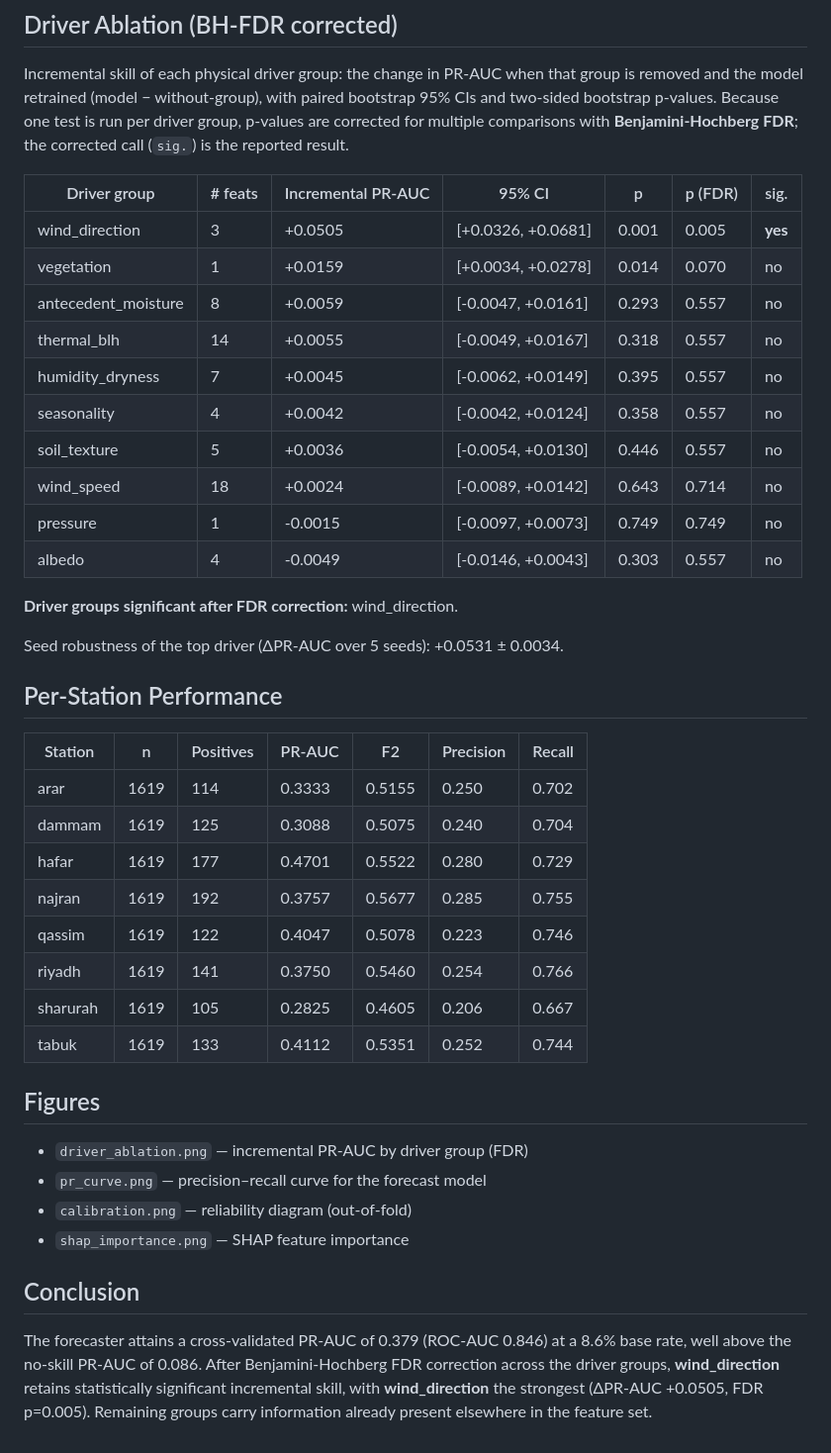
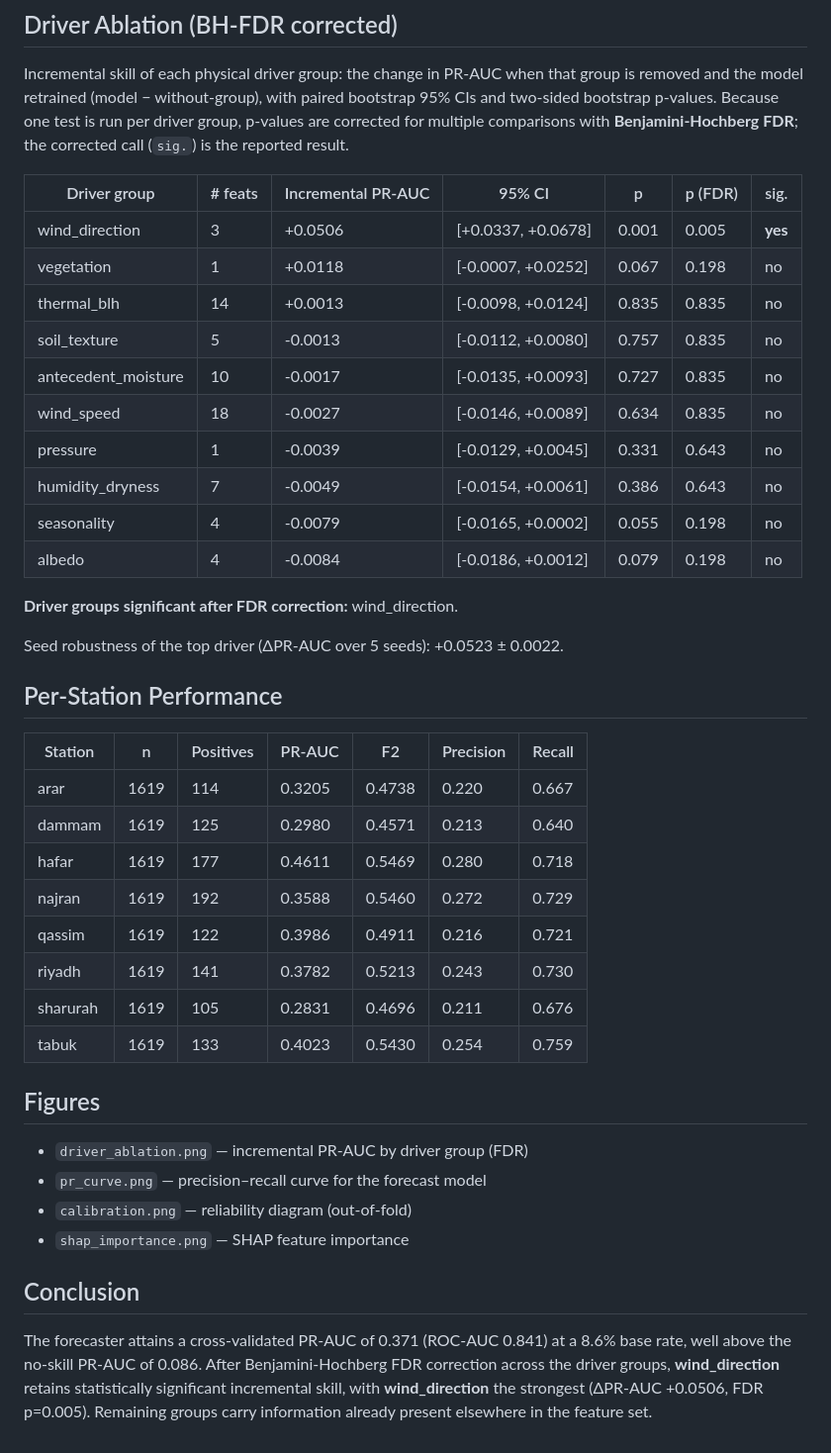
Before and after one commit to Jfullmer2028/dust-storm-forecast-saudi, a Markdown page: results/report.md, the part around one of its changes. Shown at 99% size. GitHub-like rendering.

```diff
--- a/results/report.md
+++ b/results/report.md
@@ -47,33 +61,33 @@ Incremental skill of each physical driver group: the change in PR-AUC when that
 
 | Driver group | # feats | Incremental PR-AUC | 95% CI | p | p (FDR) | sig. |
 |--------------|---------|--------------------|--------|---|---------|------|
-| wind_direction | 3 | +0.0505 | [+0.0326, +0.0681] | 0.001 | 0.005 | **yes** |
-| vegetation | 1 | +0.0159 | [+0.0034, +0.0278] | 0.014 | 0.070 | no |
-| antecedent_moisture | 8 | +0.0059 | [-0.0047, +0.0161] | 0.293 | 0.557 | no |
-| thermal_blh | 14 | +0.0055 | [-0.0049, +0.0167] | 0.318 | 0.557 | no |
-| humidity_dryness | 7 | +0.0045 | [-0.0062, +0.0149] | 0.395 | 0.557 | no |
-| seasonality | 4 | +0.0042 | [-0.0042, +0.0124] | 0.358 | 0.557 | no |
-| soil_texture | 5 | +0.0036 | [-0.0054, +0.0130] | 0.446 | 0.557 | no |
-| wind_speed | 18 | +0.0024 | [-0.0089, +0.0142] | 0.643 | 0.714 | no |
-| pressure | 1 | -0.0015 | [-0.0097, +0.0073] | 0.749 | 0.749 | no |
-| albedo | 4 | -0.0049 | [-0.0146, +0.0043] | 0.303 | 0.557 | no |
+| wind_direction | 3 | +0.0506 | [+0.0337, +0.0678] | 0.001 | 0.005 | **yes** |
+| vegetation | 1 | +0.0118 | [-0.0007, +0.0252] | 0.067 | 0.198 | no |
+| thermal_blh | 14 | +0.0013 | [-0.0098, +0.0124] | 0.835 | 0.835 | no |
+| soil_texture | 5 | -0.0013 | [-0.0112, +0.0080] | 0.757 | 0.835 | no |
+| antecedent_moisture | 10 | -0.0017 | [-0.0135, +0.0093] | 0.727 | 0.835 | no |
+| wind_speed | 18 | -0.0027 | [-0.0146, +0.0089] | 0.634 | 0.835 | no |
+| pressure | 1 | -0.0039 | [-0.0129, +0.0045] | 0.331 | 0.643 | no |
+| humidity_dryness | 7 | -0.0049 | [-0.0154, +0.0061] | 0.386 | 0.643 | no |
+| seasonality | 4 | -0.0079 | [-0.0165, +0.0002] | 0.055 | 0.198 | no |
+| albedo | 4 | -0.0084 | [-0.0186, +0.0012] | 0.079 | 0.198 | no |
 
 **Driver groups significant after FDR correction:** wind_direction.
 
-Seed robustness of the top driver (ΔPR-AUC over 5 seeds): +0.0531 ± 0.0034.
+Seed robustness of the top driver (ΔPR-AUC over 5 seeds): +0.0523 ± 0.0022.
 
 ## Per-Station Performance
 
 | Station | n | Positives | PR-AUC | F2 | Precision | Recall |
 |---------|---|-----------|--------|----|-----------|--------|
-| arar | 1619 | 114 | 0.3333 | 0.5155 | 0.250 | 0.702 |
-| dammam | 1619 | 125 | 0.3088 | 0.5075 | 0.240 | 0.704 |
-| hafar | 1619 | 177 | 0.4701 | 0.5522 | 0.280 | 0.729 |
-| najran | 1619 | 192 | 0.3757 | 0.5677 | 0.285 | 0.755 |
-| qassim | 1619 | 122 | 0.4047 | 0.5078 | 0.223 | 0.746 |
-| riyadh | 1619 | 141 | 0.3750 | 0.5460 | 0.254 | 0.766 |
-| sharurah | 1619 | 105 | 0.2825 | 0.4605 | 0.206 | 0.667 |
-| tabuk | 1619 | 133 | 0.4112 | 0.5351 | 0.252 | 0.744 |
+| arar | 1619 | 114 | 0.3205 | 0.4738 | 0.220 | 0.667 |
+| dammam | 1619 | 125 | 0.2980 | 0.4571 | 0.213 | 0.640 |
+| hafar | 1619 | 177 | 0.4611 | 0.5469 | 0.280 | 0.718 |
+| najran | 1619 | 192 | 0.3588 | 0.5460 | 0.272 | 0.729 |
+| qassim | 1619 | 122 | 0.3986 | 0.4911 | 0.216 | 0.721 |
+| riyadh | 1619 | 141 | 0.3782 | 0.5213 | 0.243 | 0.730 |
+| sharurah | 1619 | 105 | 0.2831 | 0.4696 | 0.211 | 0.676 |
+| tabuk | 1619 | 133 | 0.4023 | 0.5430 | 0.254 | 0.759 |
 
 ## Figures
 
@@ -84,4 +98,4 @@ Seed robustness of the top driver (ΔPR-AUC over 5 seeds): +0.0531 ± 0.0034.
 
 ## Conclusion
 
-The forecaster attains a cross-validated PR-AUC of 0.379 (ROC-AUC 0.846) at a 8.6% base rate, well above the no-skill PR-AUC of 0.086. After Benjamini-Hochberg FDR correction across the driver groups, **wind_direction** retains statistically significant incremental skill, with **wind_direction** the strongest (ΔPR-AUC +0.0505, FDR p=0.005). Remaining groups carry information already present elsewhere in the feature set.
+The forecaster attains a cross-validated PR-AUC of 0.371 (ROC-AUC 0.841) at a 8.6% base rate, well above the no-skill PR-AUC of 0.086. After Benjamini-Hochberg FDR correction across the driver groups, **wind_direction** retains statistically significant incremental skill, with **wind_direction** the strongest (ΔPR-AUC +0.0506, FDR p=0.005). Remaining groups carry information already present elsewhere in the feature set.
```
Also changed, not shown: other parts of results/report.md (+28 -14 lines).
